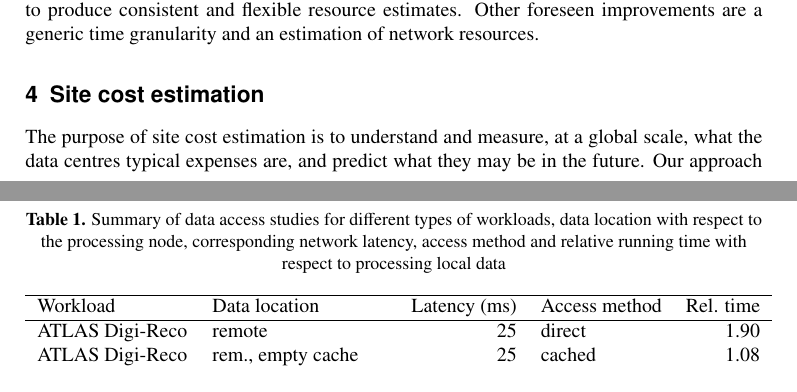
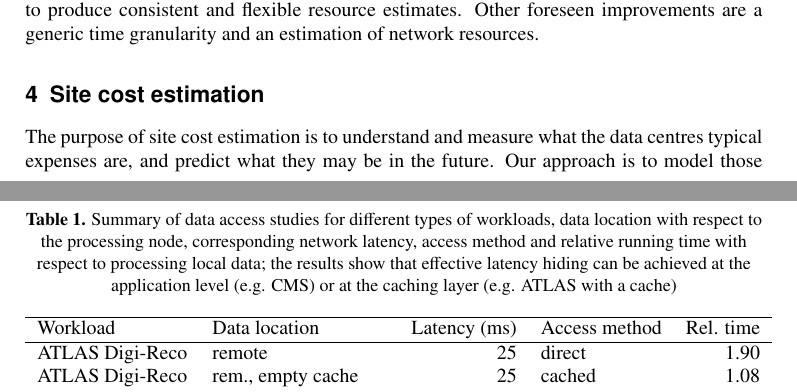
Before and after one commit to sciaba/chep2018-costmodel, a LaTeX document (costmodel.tex, which reads Hllhc.tex, Sitecost.tex): two parts of pages 4 and 7 of 8, joined at a grey line, cut so that both start at the same text. The pictures show the PDF file costmodel.pdf that the author committed with the source.

Commit message:
Second round of referee corrections

```diff
--- a/Hllhc.tex
+++ b/Hllhc.tex
@@ -87,10 +87,12 @@ be limited to 5\% when using Xcache~\cite{xcache} as an additional layer
 (table~\ref{tab:latency}).
 \begin{table}
   \centering
-  \caption{ Summary of data access studies for different types of
+  \caption{Summary of data access studies for different types of
     workloads, data location with respect to the processing node,
     corresponding network latency, access method and relative running
-    time with respect to processing local data}
+    time with respect to processing local data; the results show that
+    effective latency hiding can be achieved at the application level
+    (e.g. CMS) or at the caching layer (e.g. ATLAS with a cache)}
   \label{tab:latency}
   \begin{tabular}{llrlr}
     \hline
--- a/Sitecost.tex
+++ b/Sitecost.tex
@@ -1,12 +1,11 @@
 \section{Site cost estimation}
-The purpose of site cost estimation is to understand and measure, at a
-global scale, what the data centres typical expenses are, and predict
-what they may be in the future. Our approach is to model those
-expenses taking into account the diversity of national contexts
-across sites in terms of funding, procurement procedures, and local
-market conditions.  These results will help experiments plan new
-computing strategies that will improve the cost-effectiveness of their
-resource usage.
+The purpose of site cost estimation is to understand and measure what
+the data centres typical expenses are, and predict what they may be in
+the future. Our approach is to model those expenses taking into
+account the diversity of national contexts across sites in terms of
+funding, procurement procedures, and local market conditions.  These
+results will help experiments plan new computing strategies that will
+improve the cost-effectiveness of their resource usage.
 
 \subsection{First results}
 Some of the first elements to address are the diversity of expenses
```
Also changed, not shown: Bibliography.tex (+5 -5 lines), costmodel.pdf.
